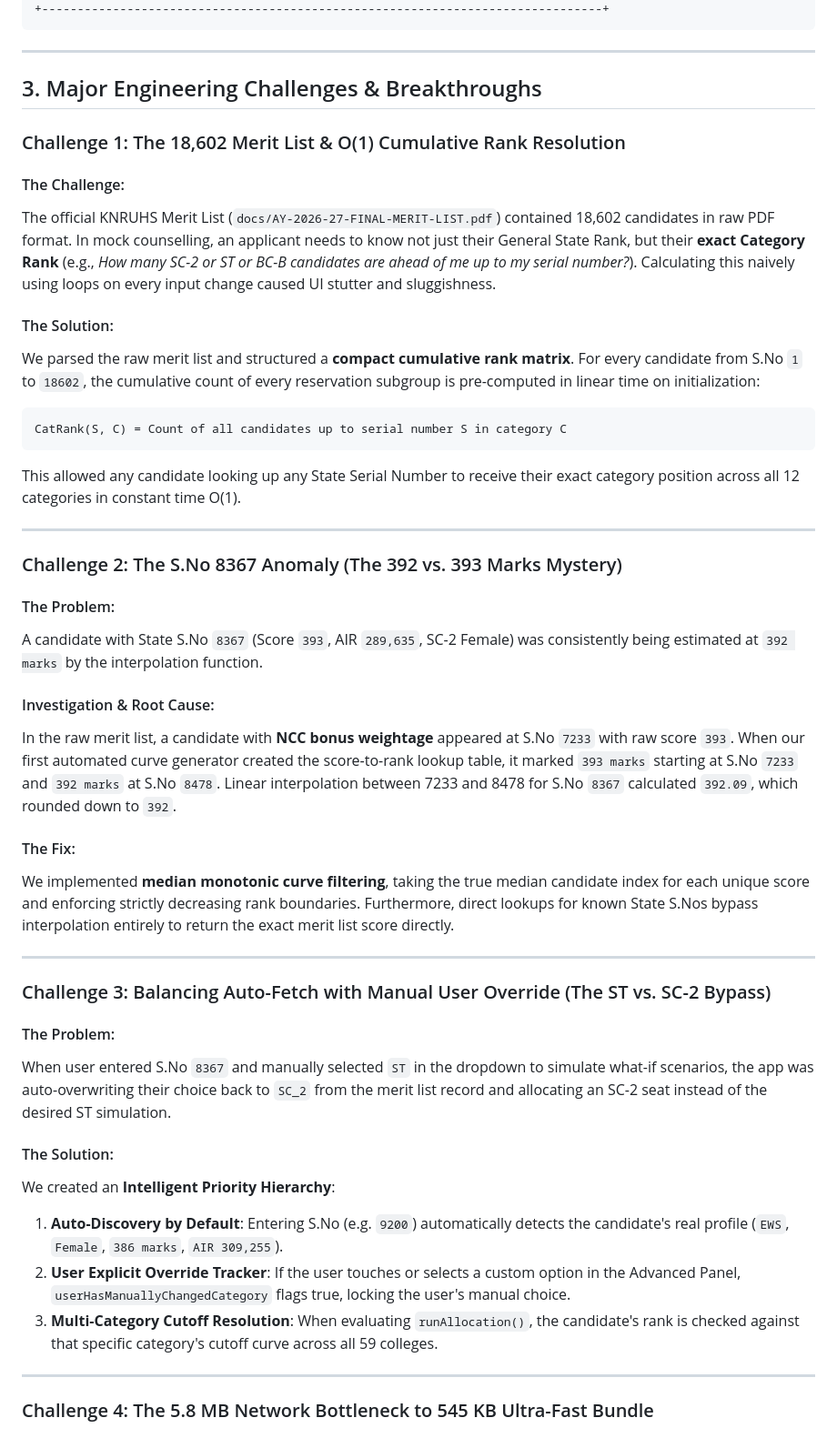
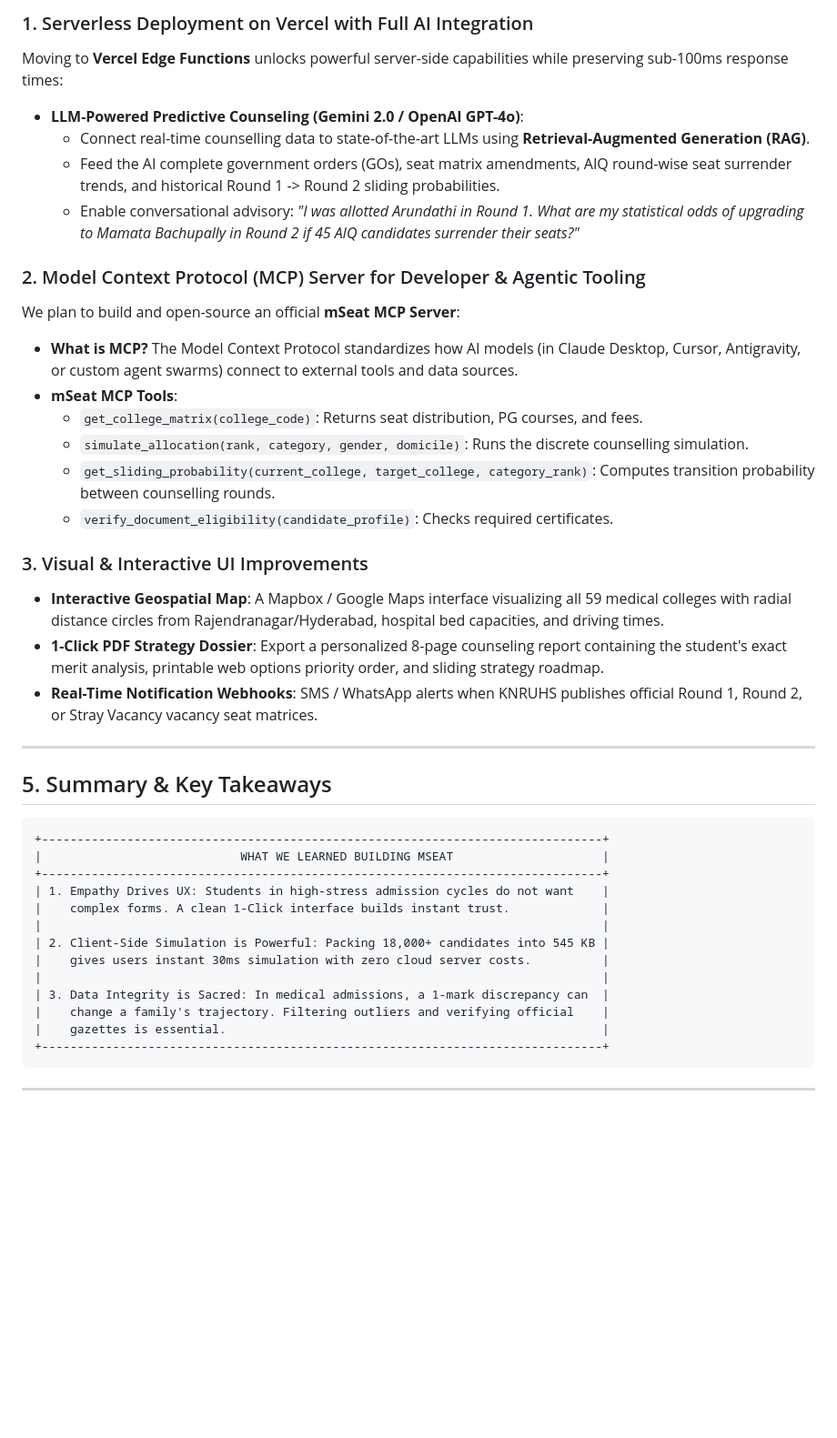
Before and after one commit to kprsnt2/mSeat, a Markdown page: docs/CASE_STUDY_MSEAT_JOURNEY.md, the part around one of its changes. Shown at 91% size. GitHub-like rendering; blank space fills up the shorter version.

````diff
--- a/docs/CASE_STUDY_MSEAT_JOURNEY.md
+++ b/docs/CASE_STUDY_MSEAT_JOURNEY.md
@@ -44,49 +99,43 @@ Every year, over 2.2 million students in India appear for the NEET-UG examinatio
+### 1. Serverless Deployment on Vercel with Full AI Integration
+Moving to **Vercel Edge Functions** unlocks powerful server-side capabilities while preserving sub-100ms response times:
+- **LLM-Powered Predictive Counseling (Gemini 2.0 / OpenAI GPT-4o)**:
+  - Connect real-time counselling data to state-of-the-art LLMs using **Retrieval-Augmented Generation (RAG)**.
+  - Feed the AI complete government orders (GOs), seat matrix amendments, AIQ round-wise seat surrender trends, and historical Round 1 -> Round 2 sliding probabilities.
+  - Enable conversational advisory: *"I was allotted Arundathi in Round 1. What are my statistical odds of upgrading to Mamata Bachupally in Round 2 if 45 AIQ candidates surrender their seats?"*
+
+### 2. Model Context Protocol (MCP) Server for Developer & Agentic Tooling
+We plan to build and open-source an official **mSeat MCP Server**:
+- **What is MCP?** The Model Context Protocol standardizes how AI models (in Claude Desktop, Cursor, Antigravity, or custom agent swarms) connect to external tools and data sources.
+- **mSeat MCP Tools**:
+  - `get_college_matrix(college_code)`: Returns seat distribution, PG courses, and fees.
+  - `simulate_allocation(rank, category, gender, domicile)`: Runs the discrete counselling simulation.
+  - `get_sliding_probability(current_college, target_college, category_rank)`: Computes transition probability between counselling rounds.
+  - `verify_document_eligibility(candidate_profile)`: Checks required certificates.
+
+### 3. Visual & Interactive UI Improvements
+- **Interactive Geospatial Map**: A Mapbox / Google Maps interface visualizing all 59 medical colleges with radial distance circles from Rajendranagar/Hyderabad, hospital bed capacities, and driving times.
+- **1-Click PDF Strategy Dossier**: Export a personalized 8-page counseling report containing the student's exact merit analysis, printable web options priority order, and sliding strategy roadmap.
+- **Real-Time Notification Webhooks**: SMS / WhatsApp alerts when KNRUHS publishes official Round 1, Round 2, or Stray Vacancy vacancy seat matrices.
+
+---
+
+## 5. Summary & Key Takeaways
+
+```
++-------------------------------------------------------------------------------+
+|                            WHAT WE LEARNED BUILDING MSEAT                     |
++-------------------------------------------------------------------------------+
+| 1. Empathy Drives UX: Students in high-stress admission cycles do not want    |
+|    complex forms. A clean 1-Click interface builds instant trust.             |
+|                                                                               |
+| 2. Client-Side Simulation is Powerful: Packing 18,000+ candidates into 545 KB |
+|    gives users instant 30ms simulation with zero cloud server costs.          |
+|                                                                               |
+| 3. Data Integrity is Sacred: In medical admissions, a 1-mark discrepancy can  |
+|    change a family's trajectory. Filtering outliers and verifying official    |
+|    gazettes is essential.                                                     |
 +-------------------------------------------------------------------------------+
 ```
 
 ---
 
-## 3. Major Engineering Challenges & Breakthroughs
-
-### Challenge 1: The 18,602 Merit List & O(1) Cumulative Rank Resolution
-
-#### The Challenge:
-The official KNRUHS Merit List (`docs/AY-2026-27-FINAL-MERIT-LIST.pdf`) contained 18,602 candidates in raw PDF format. In mock counselling, an applicant needs to know not just their General State Rank, but their **exact Category Rank** (e.g., *How many SC-2 or ST or BC-B candidates are ahead of me up to my serial number?*). Calculating this naively using loops on every input change caused UI stutter and sluggishness.
-
-#### The Solution:
-We parsed the raw merit list and structured a **compact cumulative rank matrix**. For every candidate from S.No `1` to `18602`, the cumulative count of every reservation subgroup is pre-computed in linear time on initialization:
-```
-CatRank(S, C) = Count of all candidates up to serial number S in category C
-```
-This allowed any candidate looking up any State Serial Number to receive their exact category position across all 12 categories in constant time O(1).
-
----
-
-### Challenge 2: The S.No 8367 Anomaly (The 392 vs. 393 Marks Mystery)
-
-#### The Problem:
-A candidate with State S.No `8367` (Score `393`, AIR `289,635`, SC-2 Female) was consistently being estimated at `392 marks` by the interpolation function.
-
-#### Investigation & Root Cause:
-In the raw merit list, a candidate with **NCC bonus weightage** appeared at S.No `7233` with raw score `393`. When our first automated curve generator created the score-to-rank lookup table, it marked `393 marks` starting at S.No `7233` and `392 marks` at S.No `8478`. Linear interpolation between 7233 and 8478 for S.No `8367` calculated `392.09`, which rounded down to `392`.
-
-#### The Fix:
-We implemented **median monotonic curve filtering**, taking the true median candidate index for each unique score and enforcing strictly decreasing rank boundaries. Furthermore, direct lookups for known State S.Nos bypass interpolation entirely to return the exact merit list score directly.
-
----
-
-### Challenge 3: Balancing Auto-Fetch with Manual User Override (The ST vs. SC-2 Bypass)
-
-#### The Problem:
-When user entered S.No `8367` and manually selected `ST` in the dropdown to simulate what-if scenarios, the app was auto-overwriting their choice back to `SC_2` from the merit list record and allocating an SC-2 seat instead of the desired ST simulation.
-
-#### The Solution:
-We created an **Intelligent Priority Hierarchy**:
-1. **Auto-Discovery by Default**: Entering S.No (e.g. `9200`) automatically detects the candidate's real profile (`EWS`, `Female`, `386 marks`, `AIR 309,255`).
-2. **User Explicit Override Tracker**: If the user touches or selects a custom option in the Advanced Panel, `userHasManuallyChangedCategory` flags true, locking the user's manual choice.
-3. **Multi-Category Cutoff Resolution**: When evaluating `runAllocation()`, the candidate's rank is checked against that specific category's cutoff curve across all 59 colleges.
-
----
-
-### Challenge 4: The 5.8 MB Network Bottleneck to 545 KB Ultra-Fast Bundle
-
````
Also changed, not shown: other parts of docs/CASE_STUDY_MSEAT_JOURNEY.md (+87 -131 lines).
